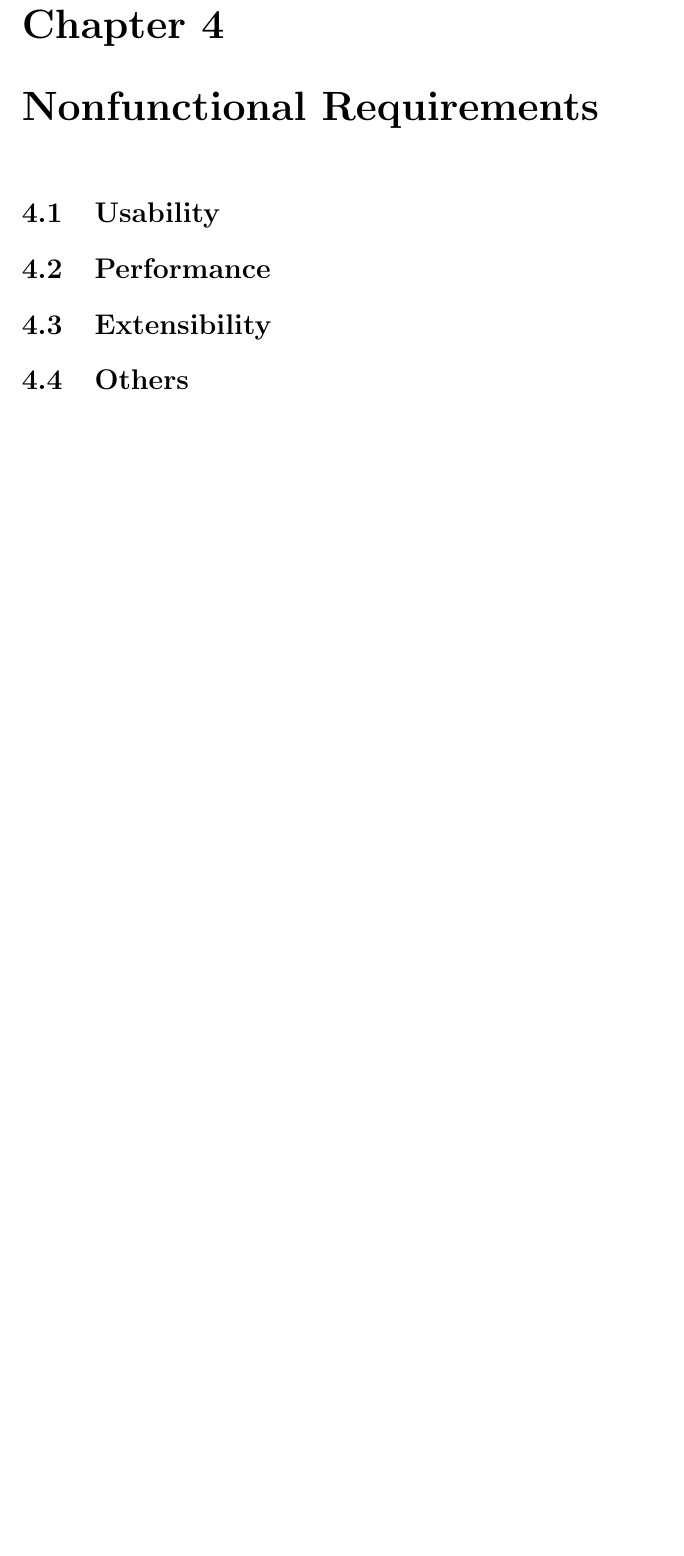
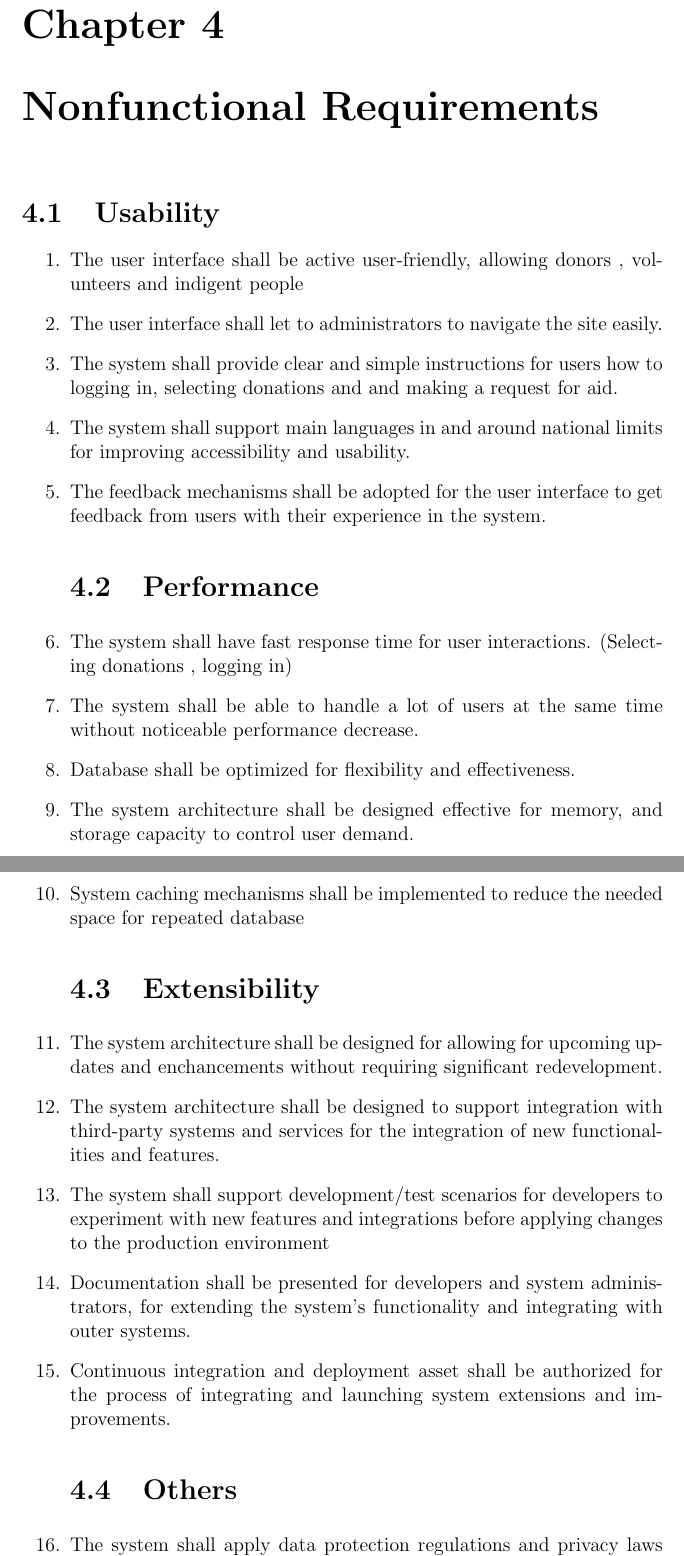
Before and after one commit to talhafatihbulbul/NGO-AOMSYS, a LaTeX document (sar/sar.tex): part of page 7 of 8 before the commit and two parts of pages 7 and 8 of 9 after it, the two joined at a grey line, cut so that both start at the same text, the shorter picture padded with empty space. Compiled offline with pdfLaTeX.

Commit message:
Update sar.tex
Nonfunctional Requirements updated

```diff
--- a/sar/sar.tex
+++ b/sar/sar.tex
@@ -97,6 +97,42 @@
 	\end{enumerate}
 	\chapter{Nonfunctional Requirements}
 	\section{Usability}
+        \begin{enumerate}
+	        \item The user interface shall be active   user-friendly, allowing donors , volunteers and indigent people
+
+	 	\item The user interface shall let to administrators to navigate the site easily.
+
+	        \item The system shall provide clear and simple  instructions for users how to logging in, selecting donations and and making a request for aid.
+
+	 	\item The system shall support main languages in and around national limits for improving accessibility and usability.
+
+	 	\item The feedback mechanisms shall be adopted for the user interface to get feedback from users with their experience in the system.
+
 	\section{Performance}
+                \item The system shall have fast response time  for user interactions. (Selecting donations , logging in)
+
+	        \item The system shall be able to handle a lot of users at the same time without noticeable performance decrease.
+
+	        \item Database shall be optimized for flexibility and effectiveness.
+
+	        \item The system architecture shall be designed effective for  memory, and storage capacity to control user demand.
+
+	        \item System caching mechanisms shall be implemented to reduce the needed space for repeated database
+
 	\section{Extensibility}
+                 \item The system architecture shall be designed for allowing for upcoming updates and enchancements without requiring significant redevelopment.
+
+                 \item The system architecture shall be designed to support integration with third-party systems and services for the integration of new
+                 functionalities and features.
+
+                \item The system shall support  development/test scenarios for developers to experiment with new features and integrations before applying changes
+                 to the production environment
+
+                \item Documentation shall be presented for developers and system administrators,  for extending the system's functionality and integrating with
+                 outer systems.
+
+                \item Continuous integration and deployment asset shall be authorized for the process of integrating and launching system extensions and
+                 improvements.
+
 	\section{Others}
+                \item The system shall apply data protection regulations and privacy laws for user informations.
```
Also changed, not shown: sar/sar.tex (12 more changed lines).
